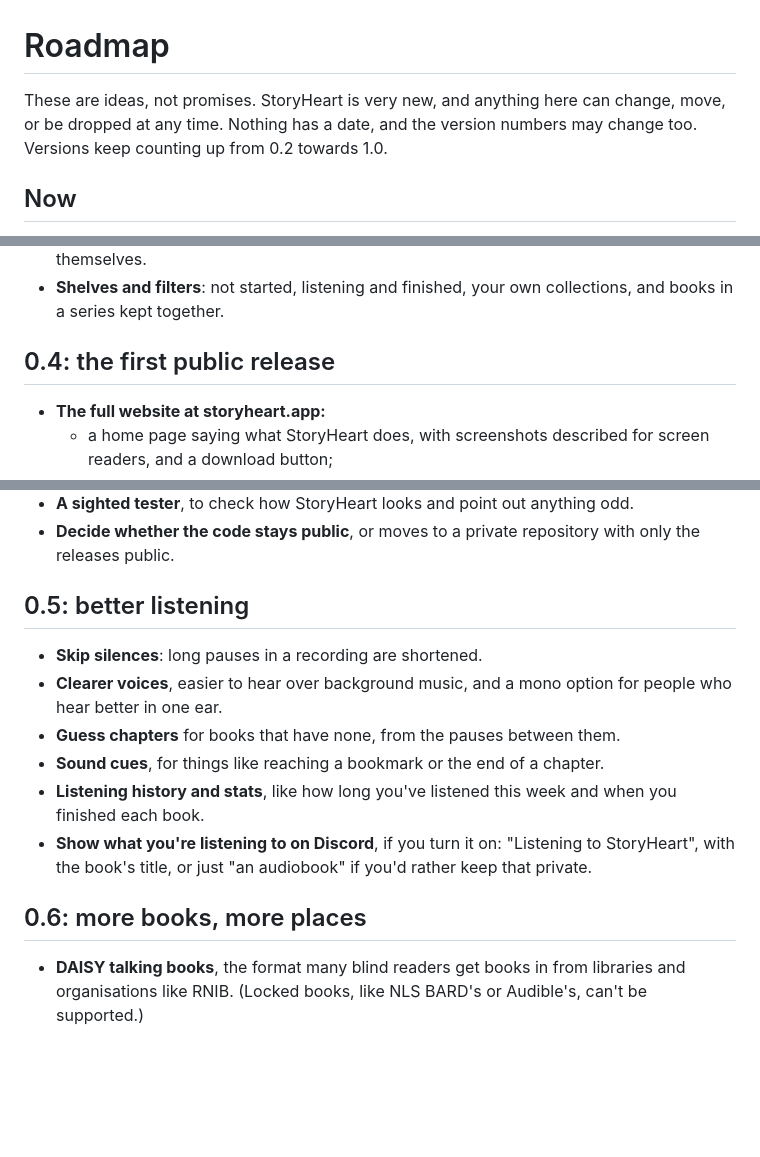
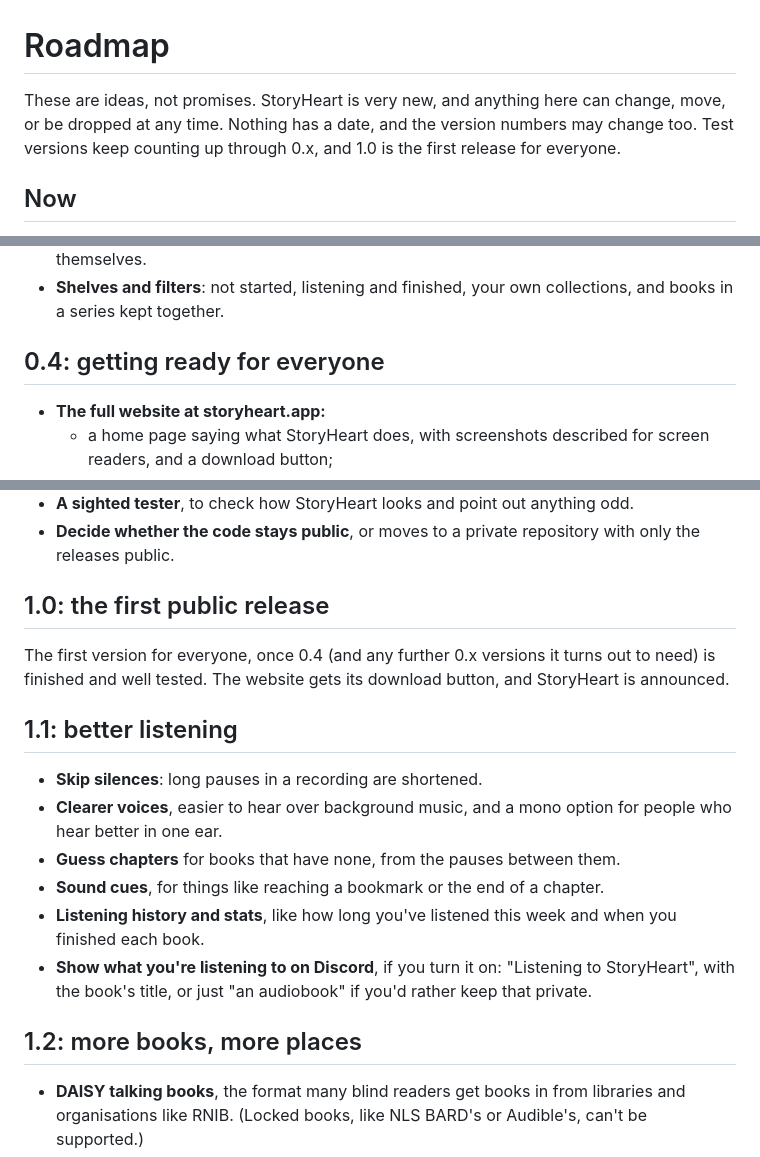
Before and after one commit to James-Trimble/BookHeart, a Markdown page: docs/roadmap.md, 3 parts joined by grey strips. GitHub-like rendering; blank space fills up the shorter version.

Commit message:
Roadmap: 0.x test versions up to 1.0 as the first public release

```diff
--- a/docs/roadmap.md
+++ b/docs/roadmap.md
@@ -1,6 +1,6 @@
 # Roadmap
 
-These are ideas, not promises. StoryHeart is very new, and anything here can change, move, or be dropped at any time. Nothing has a date, and the version numbers may change too. Versions keep counting up from 0.2 towards 1.0.
+These are ideas, not promises. StoryHeart is very new, and anything here can change, move, or be dropped at any time. Nothing has a date, and the version numbers may change too. Test versions keep counting up through 0.x, and 1.0 is the first release for everyone.
 
 ## Now
 
@@ -32,7 +32,7 @@ Then 0.2.0, the finished version of all of the above.
 - **Watch a folder**: new books you put in your audiobooks folder appear in the library by themselves.
 - **Shelves and filters**: not started, listening and finished, your own collections, and books in a series kept together.
 
-## 0.4: the first public release
+## 0.4: getting ready for everyone
 
 - **The full website at storyheart.app:**
   - a home page saying what StoryHeart does, with screenshots described for screen readers, and a download button;
@@ -52,7 +52,11 @@ Then 0.2.0, the finished version of all of the above.
 - **A sighted tester**, to check how StoryHeart looks and point out anything odd.
 - **Decide whether the code stays public**, or moves to a private repository with only the releases public.
 
-## 0.5: better listening
+## 1.0: the first public release
+
+The first version for everyone, once 0.4 (and any further 0.x versions it turns out to need) is finished and well tested. The website gets its download button, and StoryHeart is announced.
+
+## 1.1: better listening
 
 - **Skip silences**: long pauses in a recording are shortened.
 - **Clearer voices**, easier to hear over background music, and a mono option for people who hear better in one ear.
@@ -61,7 +65,7 @@ Then 0.2.0, the finished version of all of the above.
 - **Listening history and stats**, like how long you've listened this week and when you finished each book.
 - **Show what you're listening to on Discord**, if you turn it on: "Listening to StoryHeart", with the book's title, or just "an audiobook" if you'd rather keep that private.
 
-## 0.6: more books, more places
+## 1.2: more books, more places
 
 - **DAISY talking books**, the format many blind readers get books in from libraries and organisations like RNIB. (Locked books, like NLS BARD's or Audible's, can't be supported.)
 - **Your place on every computer**, by keeping your library in your OneDrive or Dropbox folder.
```
